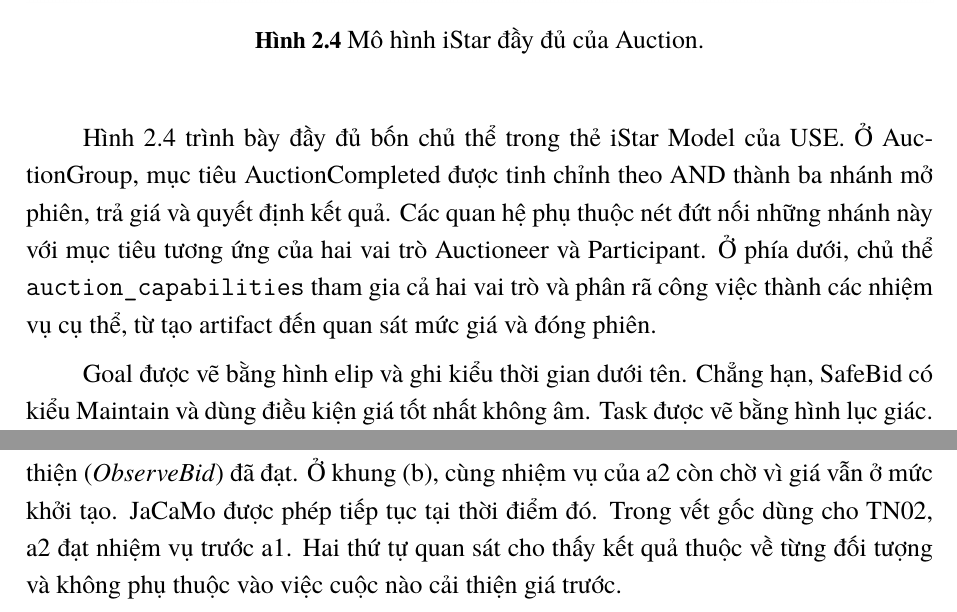
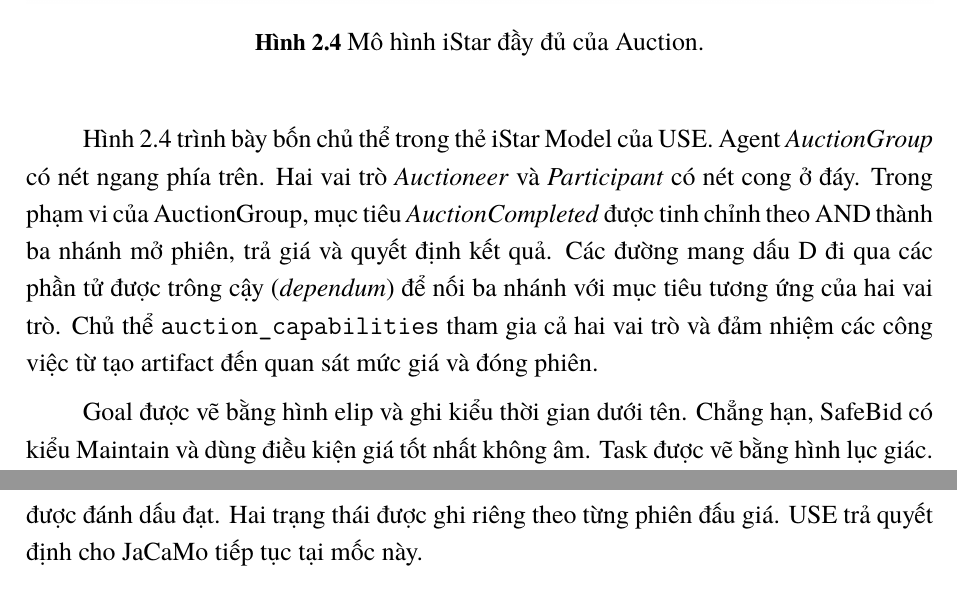
Before and after one commit to nguyentrungnghia1802/thesis, a LaTeX thesis (Latex/thesis-fixx.tex): two parts of pages 47 and 68 of 79 before the commit and two parts of pages 47 and 69 of 79 after it, joined at a grey line, cut so that both start at the same text. Compiled offline with XeLaTeX; a missing font is replaced by an installed copy or a similar font.

Commit message:
Refresh Auction iStar figures with corrected USE notation

```diff
--- a/Latex/thesis-fixx.tex
+++ b/Latex/thesis-fixx.tex
@@ -770,7 +770,7 @@ Trong bài báo, Task có kết quả chưa xác định khi tiền điều ki
 \caption{Mô hình iStar đầy đủ của Auction.}\label{fig:2-4}
 \end{figure}
 
-Hình~\ref{fig:2-4} trình bày đầy đủ bốn chủ thể trong thẻ iStar Model của USE. Ở AuctionGroup, mục tiêu AuctionCompleted được tinh chỉnh theo AND thành ba nhánh mở phiên, trả giá và quyết định kết quả. Các quan hệ phụ thuộc nét đứt nối những nhánh này với mục tiêu tương ứng của hai vai trò Auctioneer và Participant. Ở phía dưới, chủ thể \texttt{auction\_capabilities} tham gia cả hai vai trò và phân rã công việc thành các nhiệm vụ cụ thể, từ tạo artifact đến quan sát mức giá và đóng phiên.
+Hình~\ref{fig:2-4} trình bày bốn chủ thể trong thẻ iStar Model của USE. Agent \emph{AuctionGroup} có nét ngang phía trên. Hai vai trò \emph{Auctioneer} và \emph{Participant} có nét cong ở đáy. Trong phạm vi của AuctionGroup, mục tiêu \emph{AuctionCompleted} được tinh chỉnh theo AND thành ba nhánh mở phiên, trả giá và quyết định kết quả. Các đường mang dấu D đi qua các phần tử được trông cậy (\emph{dependum}) để nối ba nhánh với mục tiêu tương ứng của hai vai trò. Chủ thể \texttt{auction\_capabilities} tham gia cả hai vai trò và đảm nhiệm các công việc từ tạo artifact đến quan sát mức giá và đóng phiên.
 
 Goal được vẽ bằng hình elip và ghi kiểu thời gian dưới tên. Chẳng hạn, SafeBid có kiểu Maintain và dùng điều kiện giá tốt nhất không âm. Task được vẽ bằng hình lục giác. Tùy chọn Show OCL contracts hiển thị thêm điều kiện, tiền điều kiện và hậu điều kiện trên mô hình. Khi chuyển sang thẻ iStarSCN, người dùng chọn từng đối tượng Auction để xem kết quả đánh giá riêng của đối tượng đó, như hai phiên ở Mục~\ref{sec:3-4-1}.
 
@@ -1212,7 +1212,7 @@ Trong TN01, hai artifact Auction được chiếu thành hai đối tượng ri
 \caption{Tiến độ ghi nhận lượt trả giá cải thiện của a1 và a2.}\label{fig:3-auction-progress}
 \end{figure}
 
-Hai khung của Hình~\ref{fig:3-auction-progress} giữ nguyên mốc quan sát và đổi lựa chọn \emph{Execution}. Ở khung (a), a1 đã có giá tốt nhất khoảng 109,69, vì vậy nhiệm vụ ghi nhận lượt trả giá cải thiện (\emph{ObserveBid}) đã đạt. Ở khung (b), cùng nhiệm vụ của a2 còn chờ vì giá vẫn ở mức khởi tạo. JaCaMo được phép tiếp tục tại thời điểm đó. Trong vết gốc dùng cho TN02, a2 đạt nhiệm vụ trước a1. Hai thứ tự quan sát cho thấy kết quả thuộc về từng đối tượng và không phụ thuộc vào việc cuộc nào cải thiện giá trước.
+Hai khung của Hình~\ref{fig:3-auction-progress} giữ nguyên mốc quan sát và đổi lựa chọn \emph{Execution}. Ở khung (a), a1 vẫn giữ giá khởi tạo nên nhiệm vụ ghi nhận lượt trả giá cải thiện (\emph{ObserveBid}) còn chờ. Ở khung (b), a2 đã ghi nhận một lượt trả giá tốt hơn nên cùng nhiệm vụ được đánh dấu đạt. Hai trạng thái được ghi riêng theo từng phiên đấu giá. USE trả quyết định cho JaCaMo tiếp tục tại mốc này.
 
 \begin{figure}
 \centering
```
Also changed, not shown: Latex/README.md, Latex/figures/fig-2-4.png, Latex/figures/fig-3-10.png, Latex/figures/fig-3-11.png, Latex/figures/fig-3-12.png, Latex/figures/fig-3-13.png, Latex/figures/fig-3-4.png, Latex/figures/fig-3-5.png, Latex/figures/fig-3-6.png, Latex/figures/fig-3-7.png, Latex/figures/fig-3-9.png, Latex/figures/use-jacamo.png, Latex/thesis-fixx.tex (2 more changed lines), 1 other file.
